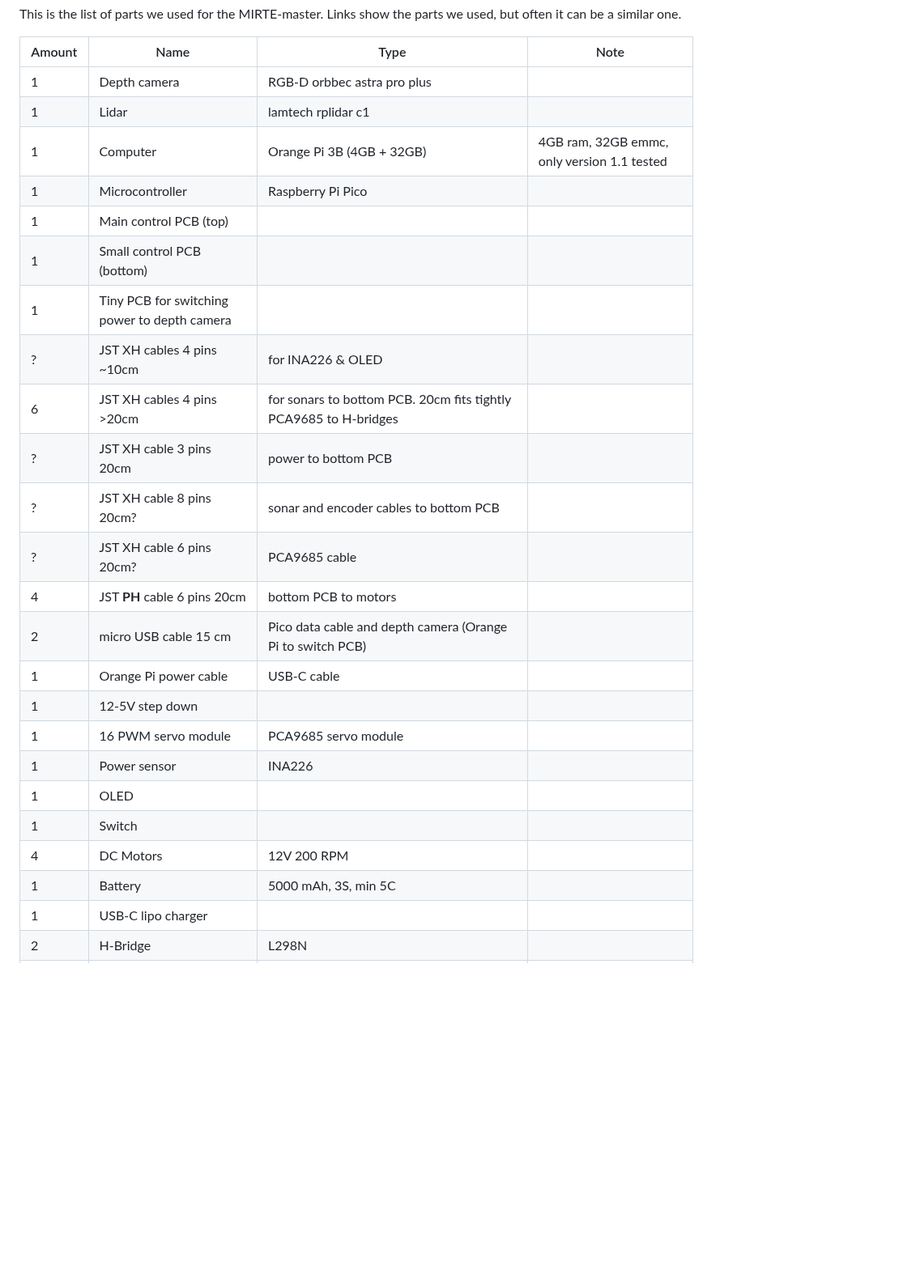
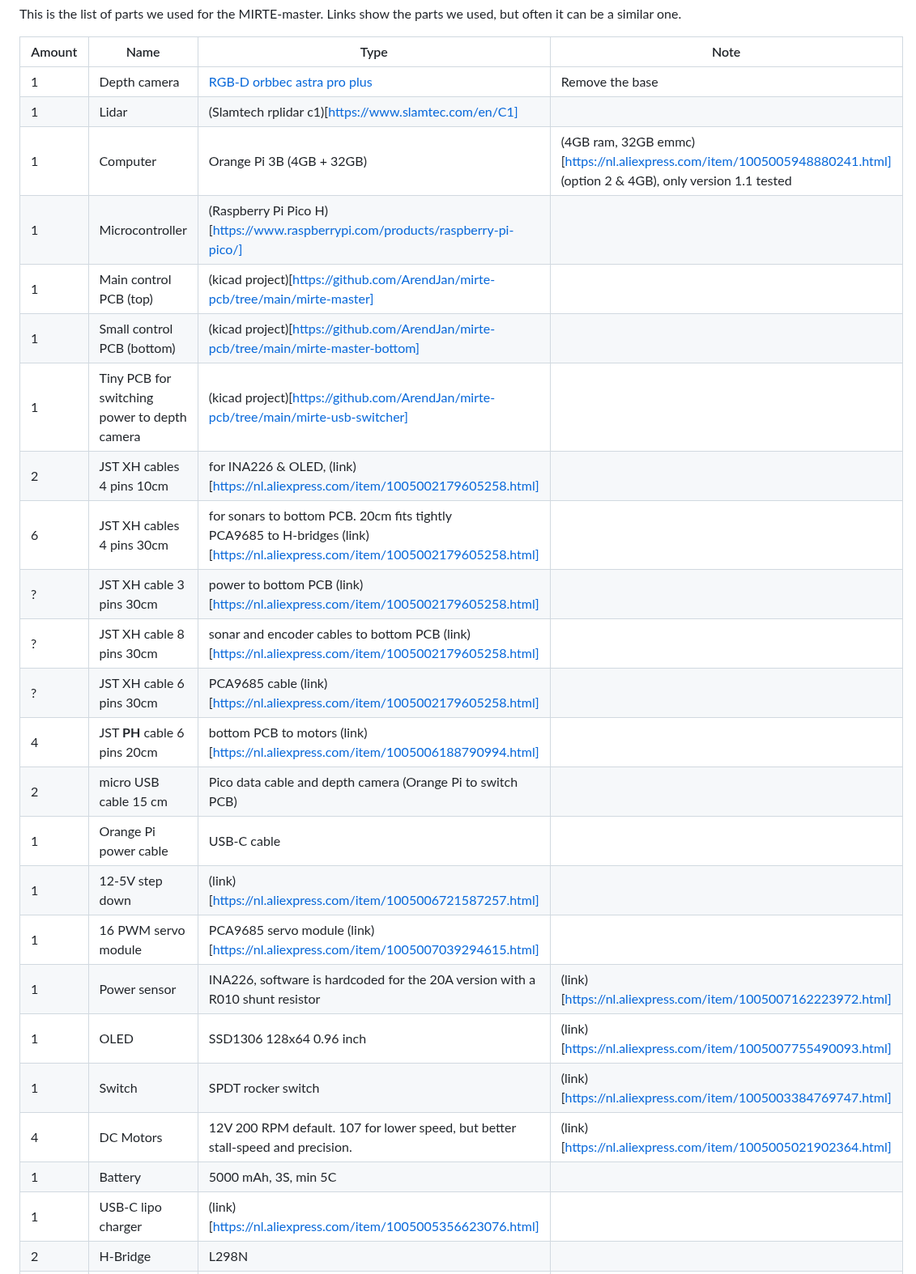
Before and after one commit to mirte-robot/mirte-documentation, a Markdown page: doc/mirte_master.md, the part around the change. Shown at 81% size. Drawn GitHub-style; blank space fills up the shorter version.

Commit message:
add some links

```diff
--- a/doc/mirte_master.md
+++ b/doc/mirte_master.md
@@ -209,29 +209,29 @@ This is the list of parts we used for the MIRTE-master. Links show the parts we
 
 | Amount | Name | Type | Note |
 | --- | --- | --- | --- |
-| 1 | Depth camera | RGB-D	orbbec astra pro plus | |
-| 1 | Lidar | lamtech rplidar c1 | |
-| 1 | Computer | Orange Pi 3B (4GB + 32GB)	| 4GB ram, 32GB emmc, only version 1.1 tested |
-| 1 | Microcontroller | Raspberry Pi Pico | |
-| 1 | Main control PCB (top) | |
-| 1 | Small control PCB (bottom) | |
-| 1 | Tiny PCB for switching power to depth camera | |
-| ? | JST XH cables 4 pins ~10cm | for INA226 & OLED |
-| 6 | JST XH cables 4 pins >20cm | for sonars to bottom PCB. 20cm fits tightly <br/> PCA9685 to H-bridges |
-| ? | JST XH cable 3 pins 20cm | power to bottom PCB |
-| ? | JST XH cable 8 pins 20cm? | sonar and encoder cables to bottom PCB |
-| ? | JST XH cable 6 pins 20cm? | PCA9685 cable |
-| 4 | JST **PH** cable 6 pins 20cm | bottom PCB to motors |
+| 1 | Depth camera | [RGB-D	orbbec astra pro plus](https://store.orbbec.com/products/astra-pro-plus) | Remove the base |
+| 1 | Lidar | (Slamtech rplidar c1)[https://www.slamtec.com/en/C1] | |
+| 1 | Computer | Orange Pi 3B (4GB + 32GB)	| (4GB ram, 32GB emmc)[https://nl.aliexpress.com/item/1005005948880241.html] (option 2 & 4GB), only version 1.1 tested |
+| 1 | Microcontroller | (Raspberry Pi Pico H)[https://www.raspberrypi.com/products/raspberry-pi-pico/] |  |
+| 1 | Main control PCB (top) | (kicad project)[https://github.com/ArendJan/mirte-pcb/tree/main/mirte-master] |
+| 1 | Small control PCB (bottom) | (kicad project)[https://github.com/ArendJan/mirte-pcb/tree/main/mirte-master-bottom] |
+| 1 | Tiny PCB for switching power to depth camera | (kicad project)[https://github.com/ArendJan/mirte-pcb/tree/main/mirte-usb-switcher] |
+| 2 | JST XH cables 4 pins 10cm | for INA226 & OLED, (link)[https://nl.aliexpress.com/item/1005002179605258.html] |
+| 6 | JST XH cables 4 pins 30cm | for sonars to bottom PCB. 20cm fits tightly <br/> PCA9685 to H-bridges (link)[https://nl.aliexpress.com/item/1005002179605258.html] |
+| ? | JST XH cable 3 pins 30cm | power to bottom PCB (link)[https://nl.aliexpress.com/item/1005002179605258.html] |
+| ? | JST XH cable 8 pins 30cm | sonar and encoder cables to bottom PCB (link)[https://nl.aliexpress.com/item/1005002179605258.html] |
+| ? | JST XH cable 6 pins 30cm | PCA9685 cable (link)[https://nl.aliexpress.com/item/1005002179605258.html] |
+| 4 | JST **PH** cable 6 pins 20cm | bottom PCB to motors (link)[https://nl.aliexpress.com/item/1005006188790994.html] |
 | 2 | micro USB cable 15 cm | Pico data cable and depth camera (Orange Pi to switch PCB) |
 | 1 | Orange Pi power cable | USB-C cable	| |
-|1 | 12-5V step down		||
-|1|16 PWM servo module		| PCA9685 servo module |
-|1|Power sensor | INA226		||
-|1|OLED	|||
-|1|Switch|||
-|4|DC Motors |	12V 200 RPM	|
+|1 | 12-5V step down		|(link)[https://nl.aliexpress.com/item/1005006721587257.html]|
+|1|16 PWM servo module		| PCA9685 servo module (link)[https://nl.aliexpress.com/item/1005007039294615.html] |
+|1|Power sensor | INA226, software is hardcoded for the 20A version with a R010 shunt resistor		| (link)[https://nl.aliexpress.com/item/1005007162223972.html]|
+|1|OLED	|SSD1306 128x64 0.96 inch|(link)[https://nl.aliexpress.com/item/1005007755490093.html]|
+|1|Switch|SPDT rocker switch|(link)[https://nl.aliexpress.com/item/1005003384769747.html]|
+|4|DC Motors |	12V 200 RPM default. 107 for lower speed, but better stall-speed and precision.	| (link)[https://nl.aliexpress.com/item/1005005021902364.html] |
 |1|Battery | 5000 mAh, 3S, min 5C ||
-|1|USB-C lipo charger ||
+|1|USB-C lipo charger |(link)[https://nl.aliexpress.com/item/1005005356623076.html]|
 |2|H-Bridge |	L298N	|
 |1|Mecanum wheels (set of 4)	| 100mm, set of 2 left, 2 right | Need to drill the adapter hole to 6mm for the motor shafts |
 |1|Sonar | HC-SR04||
```
